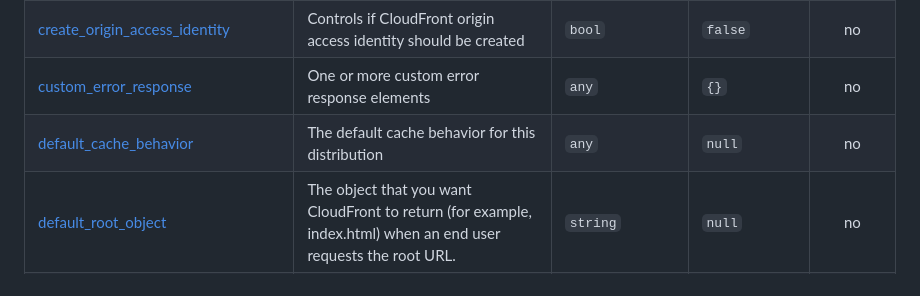
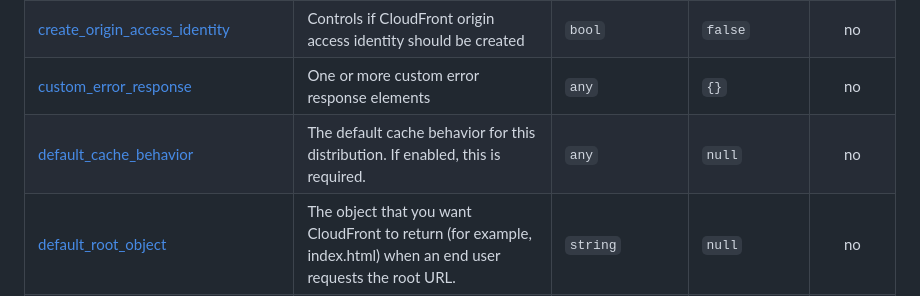
Before and after one commit to terraform-aws-modules/terraform-aws-cloudfront, a Markdown page: README.md, the part around the change. GitHub-like rendering.

Commit message:
default_cache_behavior required if distribution is enabled

```diff
--- a/README.md
+++ b/README.md
@@ -119,7 +119,7 @@ No modules.
 | <a name="input_create_origin_access_control"></a> [create\_origin\_access\_control](#input\_create\_origin\_access\_control) | Controls if CloudFront origin access control should be created | `bool` | `false` | no |
 | <a name="input_create_origin_access_identity"></a> [create\_origin\_access\_identity](#input\_create\_origin\_access\_identity) | Controls if CloudFront origin access identity should be created | `bool` | `false` | no |
 | <a name="input_custom_error_response"></a> [custom\_error\_response](#input\_custom\_error\_response) | One or more custom error response elements | `any` | `{}` | no |
-| <a name="input_default_cache_behavior"></a> [default\_cache\_behavior](#input\_default\_cache\_behavior) | The default cache behavior for this distribution | `any` | `null` | no |
+| <a name="input_default_cache_behavior"></a> [default\_cache\_behavior](#input\_default\_cache\_behavior) | The default cache behavior for this distribution. If enabled, this is required. | `any` | `null` | no |
 | <a name="input_default_root_object"></a> [default\_root\_object](#input\_default\_root\_object) | The object that you want CloudFront to return (for example, index.html) when an end user requests the root URL. | `string` | `null` | no |
 | <a name="input_enabled"></a> [enabled](#input\_enabled) | Whether the distribution is enabled to accept end user requests for content. | `bool` | `true` | no |
 | <a name="input_geo_restriction"></a> [geo\_restriction](#input\_geo\_restriction) | The restriction configuration for this distribution (geo\_restrictions) | `any` | `{}` | no |
```
